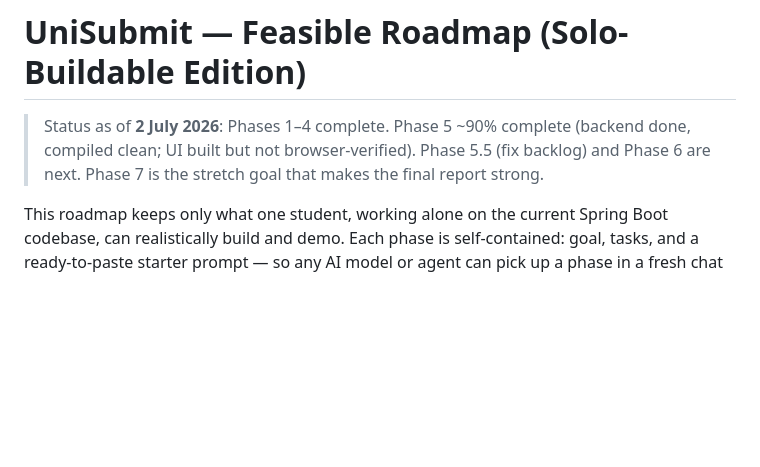
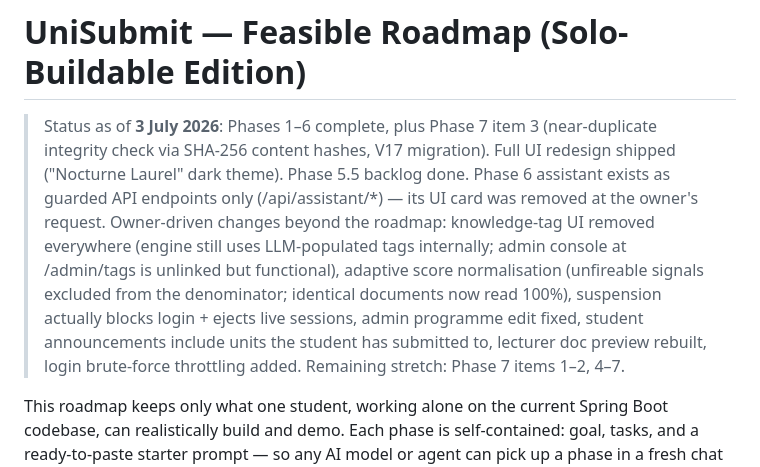
Before and after one commit to Brian-Mbuya/unisubmit, a Markdown page: UniSubmit-Feasible-Roadmap.md, the part around the change. Rendered like a GitHub page; blank space fills up the shorter version.

Commit message:
Update roadmap status and document recent out-of-band features/fixes

```diff
--- a/UniSubmit-Feasible-Roadmap.md
+++ b/UniSubmit-Feasible-Roadmap.md
@@ -1,8 +1,16 @@
 # UniSubmit — Feasible Roadmap (Solo-Buildable Edition)
 
-> Status as of **2 July 2026**: Phases 1–4 complete. Phase 5 ~90% complete (backend done,
-> compiled clean; UI built but not browser-verified). Phase 5.5 (fix backlog) and Phase 6
-> are next. Phase 7 is the stretch goal that makes the final report strong.
+> Status as of **3 July 2026**: Phases 1–6 complete, plus Phase 7 item 3 (near-duplicate
+> integrity check via SHA-256 content hashes, V17 migration). Full UI redesign shipped
+> ("Nocturne Laurel" dark theme). Phase 5.5 backlog done. Phase 6 assistant exists as
+> guarded API endpoints only (/api/assistant/*) — its UI card was removed at the owner's
+> request. Owner-driven changes beyond the roadmap: knowledge-tag UI removed everywhere
+> (engine still uses LLM-populated tags internally; admin console at /admin/tags is
+> unlinked but functional), adaptive score normalisation (unfireable signals excluded
+> from the denominator; identical documents now read 100%), suspension actually blocks
+> login + ejects live sessions, admin programme edit fixed, student announcements
+> include units the student has submitted to, lecturer doc preview rebuilt, login
+> brute-force throttling added. Remaining stretch: Phase 7 items 1–2, 4–7.
 
 This roadmap keeps only what one student, working alone on the current Spring Boot
 codebase, can realistically build and demo. Each phase is self-contained: goal, tasks,
```
